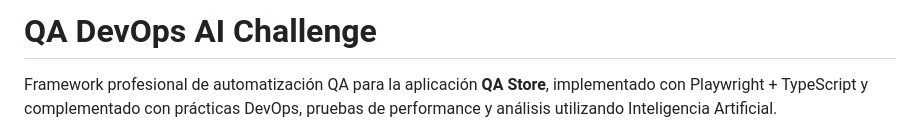
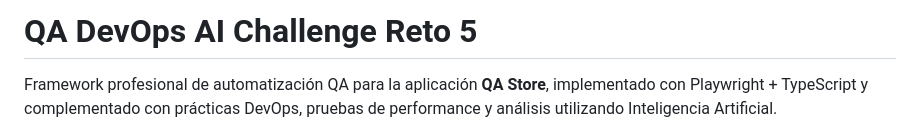
Before and after one commit to jnvictorq/qa-devops-ai-challenge, a Markdown page: README.md, the part around the change. Drawn GitHub-style.

Commit message:
docs: update README for QA challenge

```diff
--- a/README.md
+++ b/README.md
@@ -1,4 +1,4 @@
-# QA DevOps AI Challenge
+# QA DevOps AI Challenge Reto 5
 
 Framework profesional de automatización QA para la aplicación **QA Store**, implementado con Playwright + TypeScript y complementado con prácticas DevOps, pruebas de performance y análisis utilizando Inteligencia Artificial.
 
```
